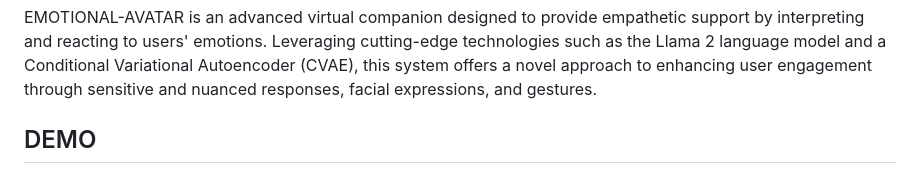
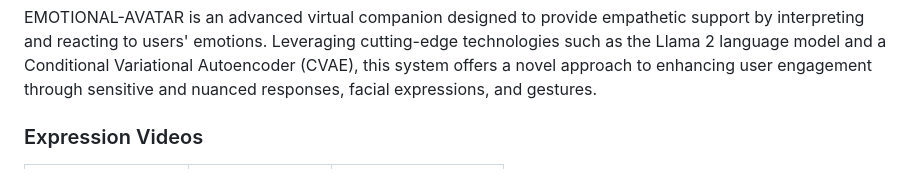
Before and after one commit to AseemBaranwal/Aurapal-Avatar, a Markdown page: README.md, the part around one of its changes. Drawn GitHub-style.

```diff
--- a/README.md
+++ b/README.md
@@ -4,5 +4,5 @@
 
 EMOTIONAL-AVATAR is an advanced virtual companion designed to provide empathetic support by interpreting and reacting to users' emotions. Leveraging cutting-edge technologies such as the Llama 2 language model and a Conditional Variational Autoencoder (CVAE), this system offers a novel approach to enhancing user engagement through sensitive and nuanced responses, facial expressions, and gestures.
 
-## DEMO
+### Expression Videos
 
```
Also changed, not shown: other parts of README.md (+22 -11 lines).
